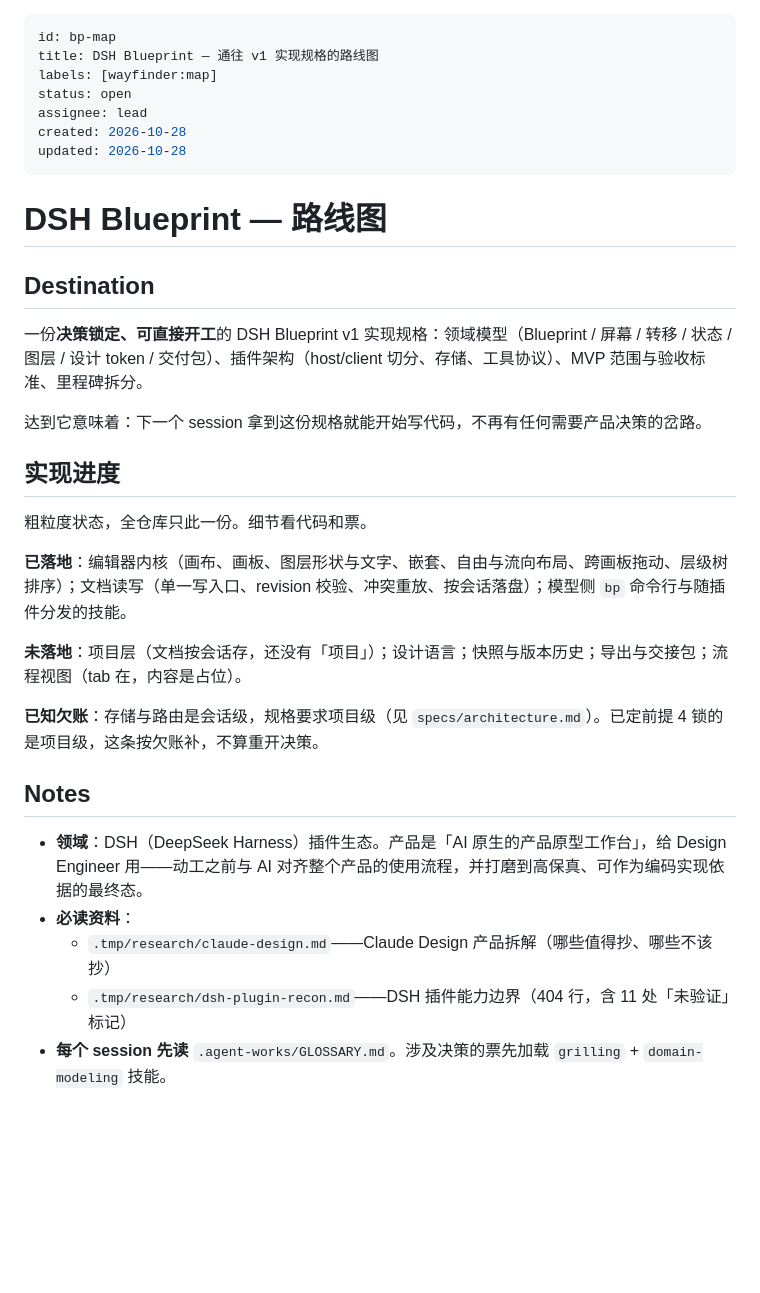
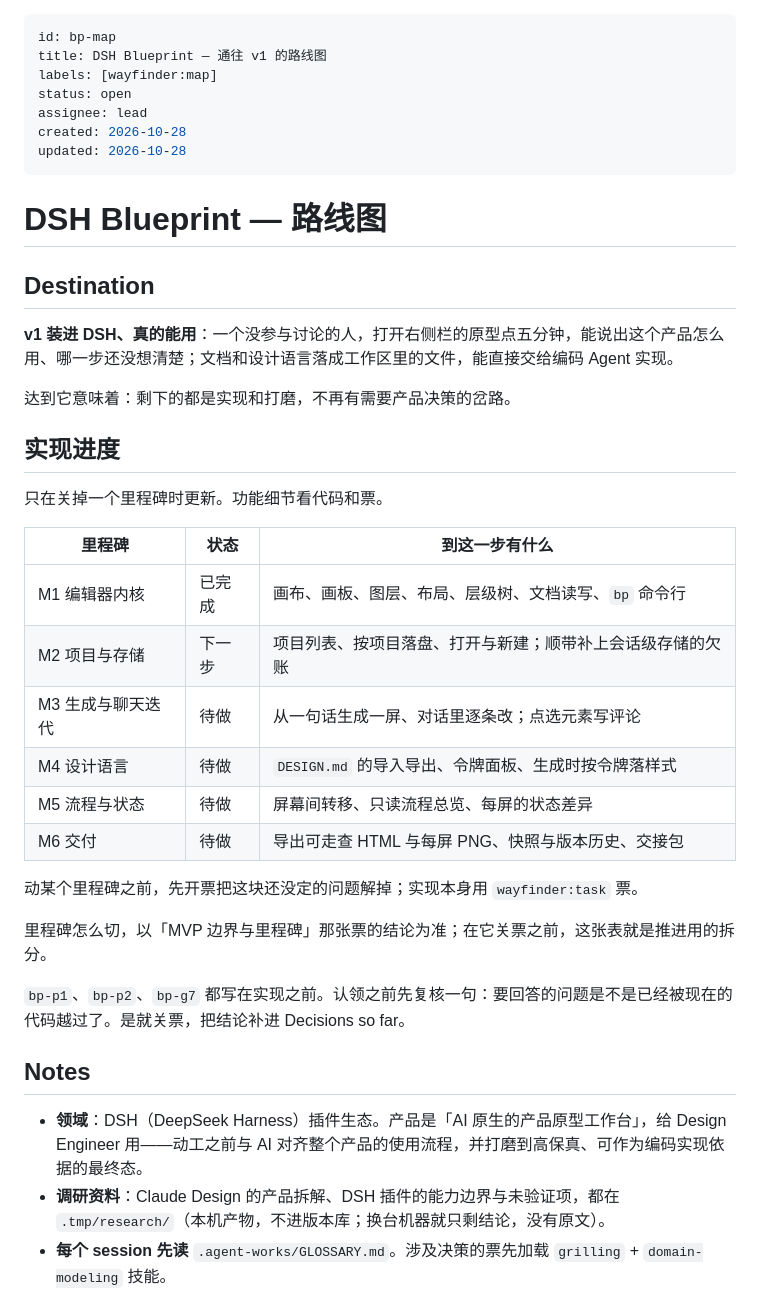
Before and after one commit to KahraLab/dsh-blueprint, a Markdown page: .agent-works/issues/bp-map.md, the part around one of its changes. Rendered like a GitHub page; blank space fills up the shorter version.

Commit message:
docs: 地图改画到 v1 交付，进度换成里程碑
Destination 原先停在「产出一份决策锁定的规格」，可代码已经在跑，地图指的
位置已经被走过；再让它兼看板只会越来越别扭。

现在终点是 v1 装进 DSH 真能用，进度按六个里程碑记、只在关掉一个时更新，
免得上线一个功能就往里加一行。六个里程碑覆盖 MVP 的六项，不留没主的活。
「定稿之前不写实现代码」也换成按块定、按块做：这块的决定定完才动工，不是
全部定完才动工。

顺带把里程碑的归属写清：怎么切以「MVP 边界与里程碑」为准，票没关之前这张
表是推进用的拆分；三张写在实现之前的票，认领前先复核是否已被越过。

```diff
--- a/.agent-works/issues/bp-map.md
+++ b/.agent-works/issues/bp-map.md
@@ -1,6 +1,6 @@
 ---
 id: bp-map
-title: DSH Blueprint — 通往 v1 实现规格的路线图
+title: DSH Blueprint — 通往 v1 的路线图
 labels: [wayfinder:map]
 status: open
 assignee: lead
@@ -12,26 +12,33 @@ updated: 2026-10-28
 
 ## Destination
 
-一份**决策锁定、可直接开工**的 DSH Blueprint v1 实现规格：领域模型（Blueprint / 屏幕 / 转移 / 状态 / 图层 / 设计 token / 交付包）、插件架构（host/client 切分、存储、工具协议）、MVP 范围与验收标准、里程碑拆分。
+**v1 装进 DSH、真的能用**：一个没参与讨论的人，打开右侧栏的原型点五分钟，能说出这个产品怎么用、哪一步还没想清楚；文档和设计语言落成工作区里的文件，能直接交给编码 Agent 实现。
 
-达到它意味着：下一个 session 拿到这份规格就能开始写代码，不再有任何需要产品决策的岔路。
+达到它意味着：剩下的都是实现和打磨，不再有需要产品决策的岔路。
 
 ## 实现进度
 
-粗粒度状态，全仓库只此一份。细节看代码和票。
+只在关掉一个里程碑时更新。功能细节看代码和票。
 
-**已落地**：编辑器内核（画布、画板、图层形状与文字、嵌套、自由与流向布局、跨画板拖动、层级树排序）；文档读写（单一写入口、revision 校验、冲突重放、按会话落盘）；模型侧 `bp` 命令行与随插件分发的技能。
+| 里程碑 | 状态 | 到这一步有什么 |
+|---|---|---|
+| M1 编辑器内核 | 已完成 | 画布、画板、图层、布局、层级树、文档读写、`bp` 命令行 |
+| M2 项目与存储 | 下一步 | 项目列表、按项目落盘、打开与新建；顺带补上会话级存储的欠账 |
+| M3 生成与聊天迭代 | 待做 | 从一句话生成一屏、对话里逐条改；点选元素写评论 |
+| M4 设计语言 | 待做 | `DESIGN.md` 的导入导出、令牌面板、生成时按令牌落样式 |
+| M5 流程与状态 | 待做 | 屏幕间转移、只读流程总览、每屏的状态差异 |
+| M6 交付 | 待做 | 导出可走查 HTML 与每屏 PNG、快照与版本历史、交接包 |
 
-**未落地**：项目层（文档按会话存，还没有「项目」）；设计语言；快照与版本历史；导出与交接包；流程视图（tab 在，内容是占位）。
+动某个里程碑之前，先开票把这块还没定的问题解掉；实现本身用 `wayfinder:task` 票。
 
-**已知欠账**：存储与路由是会话级，规格要求项目级（见 `specs/architecture.md`）。已定前提 4 锁的是项目级，这条按欠账补，不算重开决策。
+里程碑怎么切，以「MVP 边界与里程碑」那张票的结论为准；在它关票之前，这张表就是推进用的拆分。
+
+`bp-p1`、`bp-p2`、`bp-g7` 都写在实现之前。认领之前先复核一句：要回答的问题是不是已经被现在的代码越过了。是就关票，把结论补进 Decisions so far。
 
 ## Notes
 
 - **领域**：DSH（DeepSeek Harness）插件生态。产品是「AI 原生的产品原型工作台」，给 Design Engineer 用——动工之前与 AI 对齐整个产品的使用流程，并打磨到高保真、可作为编码实现依据的最终态。
-- **必读资料**：
-  - `.tmp/research/claude-design.md`——Claude Design 产品拆解（哪些值得抄、哪些不该抄）
-  - `.tmp/research/dsh-plugin-recon.md`——DSH 插件能力边界（404 行，含 11 处「未验证」标记）
+- **调研资料**：Claude Design 的产品拆解、DSH 插件的能力边界与未验证项，都在 `.tmp/research/`（本机产物，不进版本库；换台机器就只剩结论，没有原文）。
 - **每个 session 先读** `.agent-works/GLOSSARY.md`。涉及决策的票先加载 `grilling` + `domain-modeling` 技能。
 - **已定前提**（charting 阶段锁定，不在地图上重开）：
   1. 文档模型 = 结构化元素树 + 盒模型/自动布局，绝对定位作为受限的第二模式。
```
Also changed, not shown: other parts of .agent-works/issues/bp-map.md (+2 -2 lines), AGENTS.md (+2 -2 lines).
